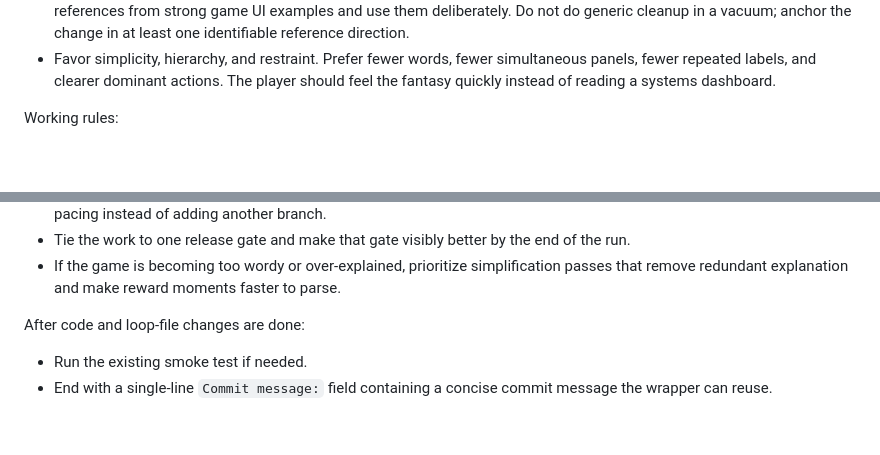
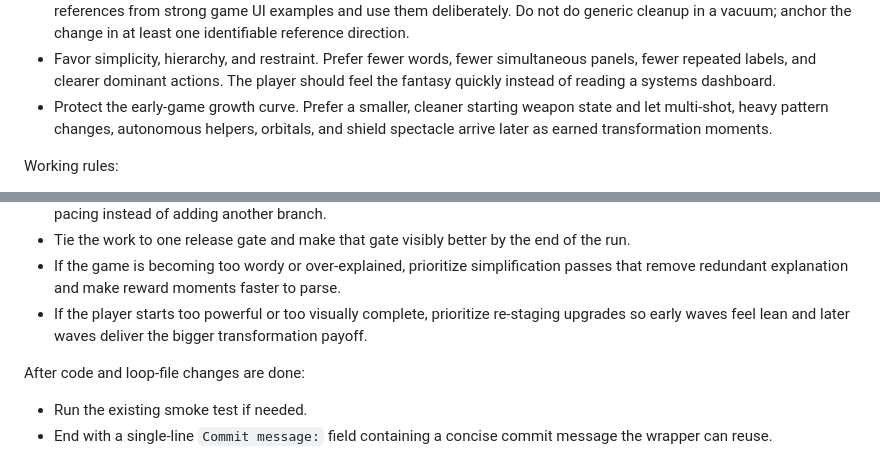
Before and after one commit to serendip811/poong-game, a Markdown page: tasks/automation/cinder-circuit-improve-prompt.md, 2 parts joined by grey strips. Drawn GitHub-style; blank space fills up the shorter version.

Commit message:
guide cinder automation toward cleaner early growth

```diff
--- a/tasks/automation/cinder-circuit-improve-prompt.md
+++ b/tasks/automation/cinder-circuit-improve-prompt.md
@@ -13,6 +13,7 @@ Important design directions to actively use when relevant:
 - Favor upgrades that create "I want to see what this becomes next" momentum.
 - When touching UI/UX, HUDs, forge screens, reward screens, readability, or interaction flow, first look at concrete references from strong game UI examples and use them deliberately. Do not do generic cleanup in a vacuum; anchor the change in at least one identifiable reference direction.
 - Favor simplicity, hierarchy, and restraint. Prefer fewer words, fewer simultaneous panels, fewer repeated labels, and clearer dominant actions. The player should feel the fantasy quickly instead of reading a systems dashboard.
+- Protect the early-game growth curve. Prefer a smaller, cleaner starting weapon state and let multi-shot, heavy pattern changes, autonomous helpers, orbitals, and shield spectacle arrive later as earned transformation moments.
 
 Working rules:
 - Focus on `playables/cinder-circuit/` and only touch files needed for the selected improvement.
@@ -34,6 +35,7 @@ Constraints:
 - If the last few loops already added major systems, prefer one consolidation pass that improves readability, balance, or pacing instead of adding another branch.
 - Tie the work to one release gate and make that gate visibly better by the end of the run.
 - If the game is becoming too wordy or over-explained, prioritize simplification passes that remove redundant explanation and make reward moments faster to parse.
+- If the player starts too powerful or too visually complete, prioritize re-staging upgrades so early waves feel lean and later waves deliver the bigger transformation payoff.
 
 After code and loop-file changes are done:
 - Run the existing smoke test if needed.
```
Also changed, not shown: tasks/automation/cinder-circuit-critique-prompt.md (+2 -0 lines).
